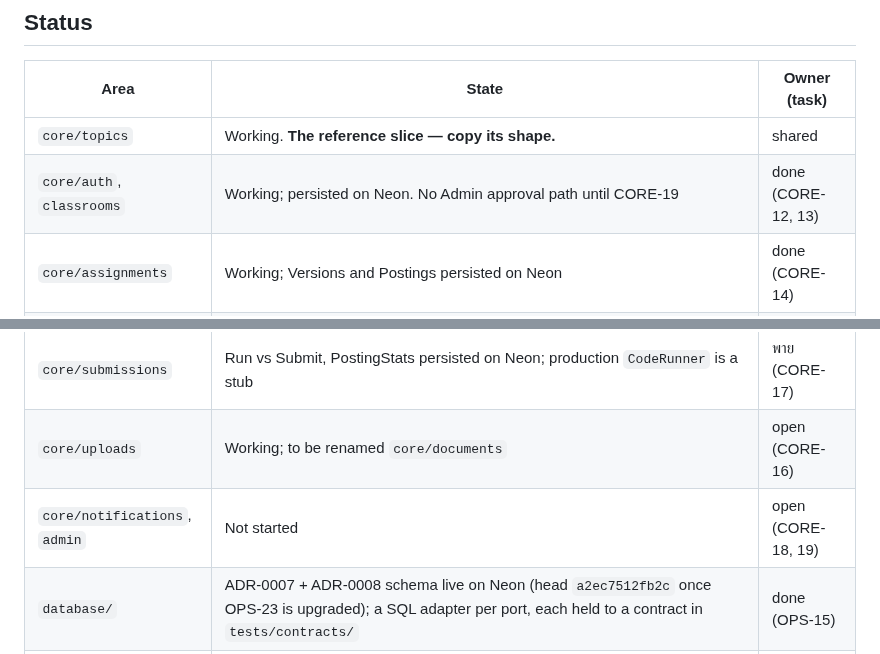
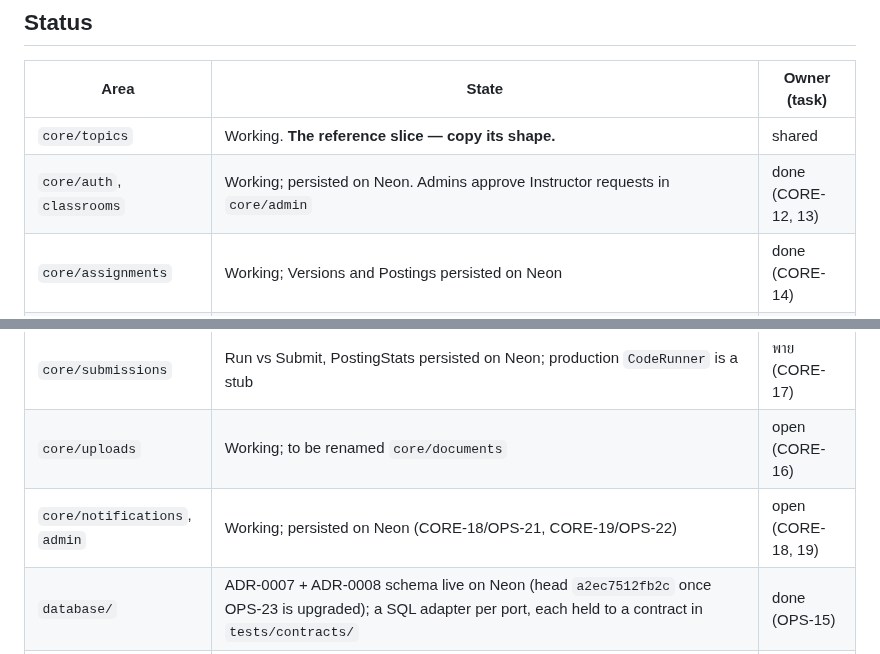
Before and after one commit to 03376124-SDD-2-1-69-SEC-1/PyJudge, a Markdown page: AGENTS.md, 2 parts joined by grey strips. Drawn GitHub-style.

```diff
--- a/AGENTS.md
+++ b/AGENTS.md
@@ -26,12 +26,12 @@ setup and background live in `README.md` and `docs/adr/`.
 | Area                          | State                                                                                                                                                                                                                                                                                                                                                                                                                                                     | Owner (task)                    |
 | ----------------------------- | --------------------------------------------------------------------------------------------------------------------------------------------------------------------------------------------------------------------------------------------------------------------------------------------------------------------------------------------------------------------------------------------------------------------------------------------------------- | ------------------------------- |
 | `core/topics`                 | Working. **The reference slice — copy its shape.**                                                                                                                                                                                                                                                                                                                                                                                                        | shared                          |
-| `core/auth`, `classrooms`     | Working; persisted on Neon. No Admin approval path until CORE-19                                                                                                                                                                                                                                                                                                                                                                                          | done (CORE-12, 13)              |
+| `core/auth`, `classrooms`     | Working; persisted on Neon. Admins approve Instructor requests in `core/admin`                                                                                                                                                                                                                                                                                                                                                                            | done (CORE-12, 13)              |
 | `core/assignments`            | Working; Versions and Postings persisted on Neon                                                                                                                                                                                                                                                                                                                                                                                                          | done (CORE-14)                  |
 | `core/generation`             | Drafts, T-03/T-04, daily Quota persisted on Neon; production client is a stub                                                                                                                                                                                                                                                                                                                                                                             | done (CORE-15)                  |
 | `core/submissions`            | Run vs Submit, PostingStats persisted on Neon; production `CodeRunner` is a stub                                                                                                                                                                                                                                                                                                                                                                          | พาย (CORE-17)                   |
 | `core/uploads`                | Working; to be renamed `core/documents`                                                                                                                                                                                                                                                                                                                                                                                                                   | open (CORE-16)                  |
-| `core/notifications`, `admin` | Not started                                                                                                                                                                                                                                                                                                                                                                                                                                               | open (CORE-18, 19)              |
+| `core/notifications`, `admin` | Working; persisted on Neon (CORE-18/OPS-21, CORE-19/OPS-22)                                                                                                                                                                                                                                                                                                                                                                                               | open (CORE-18, 19)              |
 | `database/`                   | ADR-0007 + ADR-0008 schema live on Neon (head `a2ec7512fb2c` once OPS-23 is upgraded); a SQL adapter per port, each held to a contract in `tests/contracts/`                                                                                                                                                                                                                                                                                              | done (OPS-15)                   |
 | `ai/`                         | Vector storage (AI-01), ingestion (AI-02 to 04) and retrieval (AI-05) work; embeddings and the real `GenerationClient` (AI-06) call OpenRouter through the `openrouter` SDK (ADR-0009). Retrieval is not yet wired into generation. AI-07 and AI-08 are open; the standalone app in `ai/app/main.py` is unused. Seed corpus: 100 PDFs on R2 under `sources/programming-in-th/` (OPS-17), not yet in `core.knowledge_documents` (OPS-18) or `rag` (AI-08). | ฟิล์ม (AI-07, 08), พาย (OPS-16) |
 | `web/templates/`              | Every page of ADR-0007 except T-05, T-06 and A-01 exists; matching them to Figma is UI-01                                                                                                                                                                                                                                                                                                                                                                 | พาย (UI-01)                     |
```
Also changed, not shown: docs/task-scope.md (+1 -0 lines).
